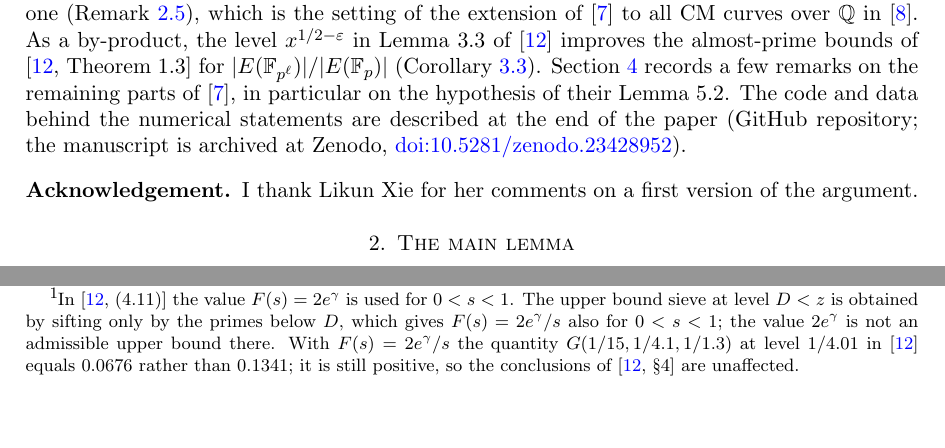
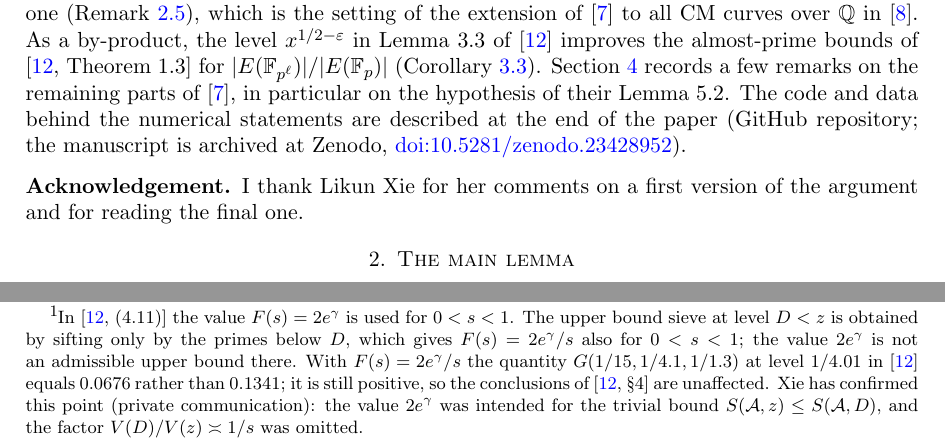
Before and after one commit to Ruqing1963/cm-orders-level-half, a LaTeX paper (paper/level_half_cm.tex): two parts of pages 2 and 7 of 10, joined at a grey line, cut so that both start at the same text, the shorter picture padded with empty space. Compiled offline with pdfLaTeX.

Commit message:
Manuscript: footnote on Xie (4.11) records her confirmation; acknowledgement updated

```diff
--- a/paper/level_half_cm.tex
+++ b/paper/level_half_cm.tex
@@ -60,7 +60,7 @@ The purpose of this note is to show that \eqref{eq:level} is true at level $x^{1
 
 We state the result in a form that applies to any sequence for which a Bombieri--Vinogradov theorem over ideals is available (Theorem~\ref{thm:main}), and then apply it to the two sequences of \cite{IJU} (Section~\ref{sec:appl}). The same statement holds over any imaginary quadratic field of class number one (Remark~\ref{rem:classnumber}), which is the setting of the extension of \cite{IJU} to all CM curves over $\Q$ in \cite{JU}. As a by-product, the level $x^{1/2-\e}$ in Lemma~3.3 of \cite{Xie} improves the almost-prime bounds of \cite[Theorem~1.3]{Xie} for $|E(\F_{p^\ell})|/|E(\F_p)|$ (Corollary~\ref{cor:Xie}). Section~\ref{sec:rest} records a few remarks on the remaining parts of \cite{IJU}, in particular on the hypothesis of their Lemma~5.2. The code and data behind the numerical statements are described at the end of the paper (GitHub repository; the manuscript is archived at Zenodo, \href{https://doi.org/10.5281/zenodo.23428952}{doi:10.5281/zenodo.23428952}).
 
-\subsection*{Acknowledgement} I thank Likun Xie for her comments on a first version of the argument.
+\subsection*{Acknowledgement} I thank Likun Xie for her comments on a first version of the argument and for reading the final one.
 
 \section{The main lemma}\label{sec:main}
 
@@ -252,7 +252,7 @@ where
 \[
 G(\theta,\delta,\lambda)=f\Bigl(\frac\alpha\theta\Bigr)-\lambda\int_\theta^\delta F\Bigl(\frac{\alpha-t}{\theta}\Bigr)\Bigl(1-\frac t\delta\Bigr)\frac{\dd t}{t},
 \]
-now with $\alpha=1/2-\e$, where $f$, $F$ are the lower and upper bound functions of the linear sieve, $F(s)=2e^\gamma/s$ for $0<s\le3$ and $f(s)=2e^\gamma\log(s-1)/s$ for $2\le s\le 4$.\footnote{In \cite[(4.11)]{Xie} the value $F(s)=2e^{\gamma}$ is used for $0<s<1$. The upper bound sieve at level $D<z$ is obtained by sifting only by the primes below $D$, which gives $F(s)=2e^{\gamma}/s$ also for $0<s<1$; the value $2e^\gamma$ is not an admissible upper bound there. With $F(s)=2e^\gamma/s$ the quantity $G(1/15,1/4.1,1/1.3)$ at level $1/4.01$ in \cite{Xie} equals $0.0676$ rather than $0.1341$; it is still positive, so the conclusions of \cite[\S4]{Xie} are unaffected.} We choose $\alpha/4\le\theta<\delta<\alpha$, so that $3\le\alpha/\theta\le4$ and $0<(\alpha-t)/\theta\le3$ on the whole range of integration; then only the closed forms are needed, and partial fractions give
+now with $\alpha=1/2-\e$, where $f$, $F$ are the lower and upper bound functions of the linear sieve, $F(s)=2e^\gamma/s$ for $0<s\le3$ and $f(s)=2e^\gamma\log(s-1)/s$ for $2\le s\le 4$.\footnote{In \cite[(4.11)]{Xie} the value $F(s)=2e^{\gamma}$ is used for $0<s<1$. The upper bound sieve at level $D<z$ is obtained by sifting only by the primes below $D$, which gives $F(s)=2e^{\gamma}/s$ also for $0<s<1$; the value $2e^\gamma$ is not an admissible upper bound there. With $F(s)=2e^\gamma/s$ the quantity $G(1/15,1/4.1,1/1.3)$ at level $1/4.01$ in \cite{Xie} equals $0.0676$ rather than $0.1341$; it is still positive, so the conclusions of \cite[\S4]{Xie} are unaffected. Xie has confirmed this point (private communication): the value $2e^\gamma$ was intended for the trivial bound $S(\mathcal A,z)\le S(\mathcal A,D)$, and the factor $V(D)/V(z)\asymp 1/s$ was omitted.} We choose $\alpha/4\le\theta<\delta<\alpha$, so that $3\le\alpha/\theta\le4$ and $0<(\alpha-t)/\theta\le3$ on the whole range of integration; then only the closed forms are needed, and partial fractions give
 \[
 G(\theta,\delta,\lambda)=\frac{2e^\gamma\theta}{\alpha}\Bigl[\log\Bigl(\frac\alpha\theta-1\Bigr)-\lambda\Bigl(\log\frac\delta\theta-\Bigl(\frac\alpha\delta-1\Bigr)\log\frac{\alpha-\theta}{\alpha-\delta}\Bigr)\Bigr].
 \]
```
Also changed, not shown: paper/level_half_cm.pdf, 1 other file.
